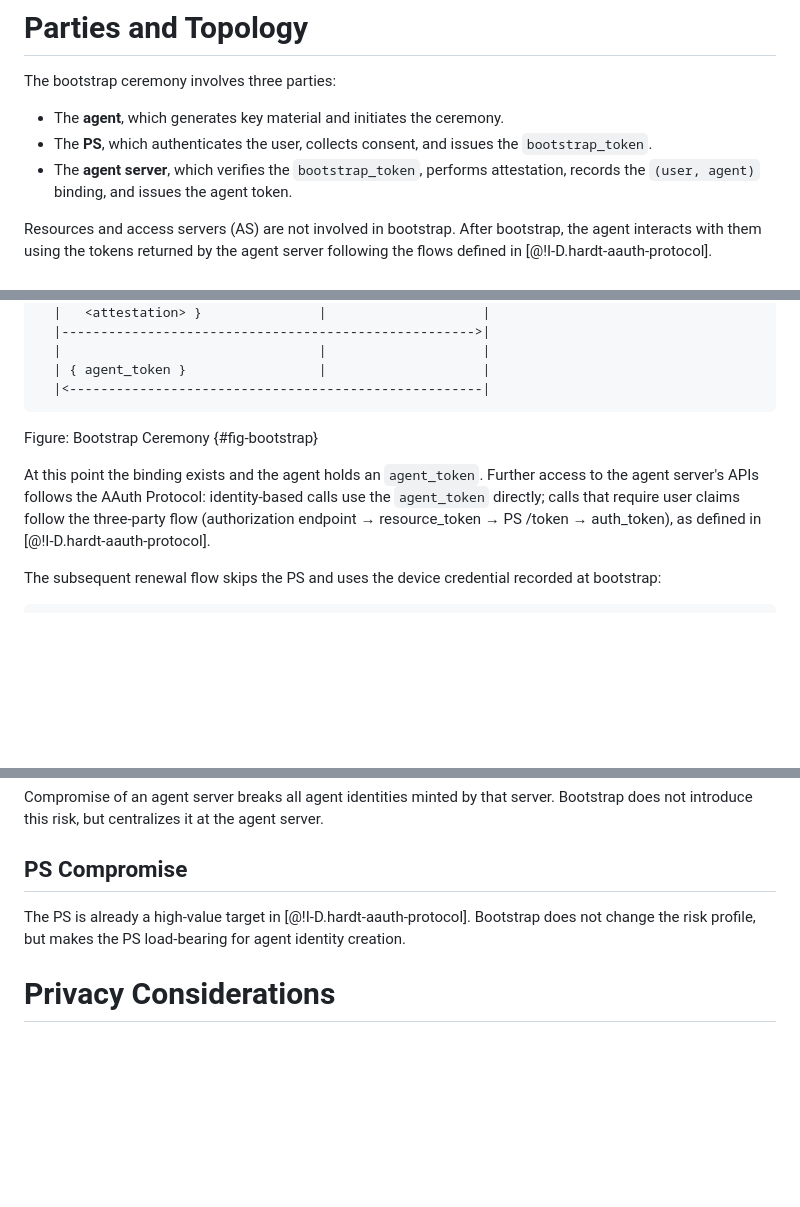
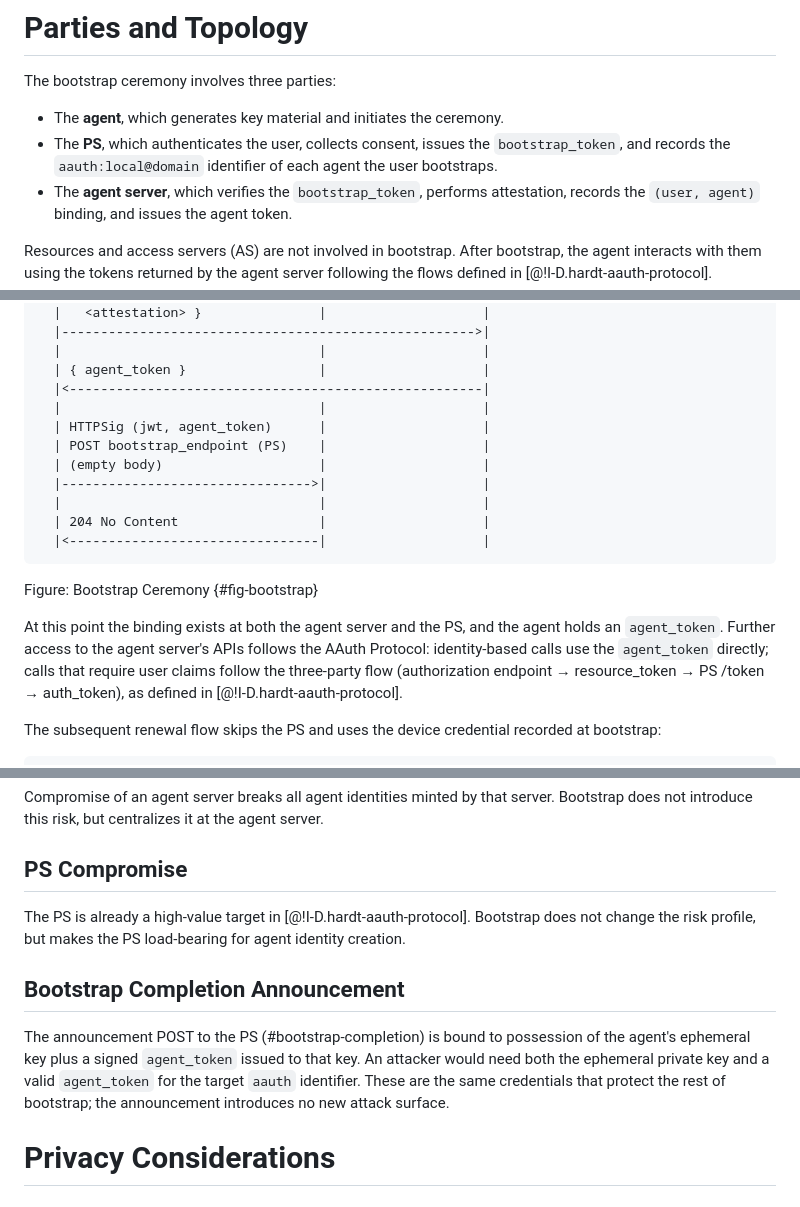
Before and after one commit to dickhardt/agent-auth, a Markdown page: draft-hardt-aauth-bootstrap.md, 3 parts joined by grey strips. Rendered like a GitHub page; blank space fills up the shorter version.

```diff
--- a/draft-hardt-aauth-bootstrap.md
+++ b/draft-hardt-aauth-bootstrap.md
@@ -150,7 +150,7 @@ The following signature schemes are defined in [@!I-D.hardt-httpbis-signature-ke
 The bootstrap ceremony involves three parties:
 
 - The **agent**, which generates key material and initiates the ceremony.
-- The **PS**, which authenticates the user, collects consent, and issues the `bootstrap_token`.
+- The **PS**, which authenticates the user, collects consent, issues the `bootstrap_token`, and records the `aauth:local@domain` identifier of each agent the user bootstraps.
 - The **agent server**, which verifies the `bootstrap_token`, performs attestation, records the `(user, agent)` binding, and issues the agent token.
 
 Resources and access servers (AS) are not involved in bootstrap. After bootstrap, the agent interacts with them using the tokens returned by the agent server following the flows defined in [@!I-D.hardt-aauth-protocol].
@@ -189,10 +189,18 @@ Agent                              PS              Agent Server
   |                                 |                    |
   | { agent_token }                 |                    |
   |<-----------------------------------------------------|
+  |                                 |                    |
+  | HTTPSig (jwt, agent_token)      |                    |
+  | POST bootstrap_endpoint (PS)    |                    |
+  | (empty body)                    |                    |
+  |-------------------------------->|                    |
+  |                                 |                    |
+  | 204 No Content                  |                    |
+  |<--------------------------------|                    |
 ~~~
 Figure: Bootstrap Ceremony {#fig-bootstrap}
 
-At this point the binding exists and the agent holds an `agent_token`. Further access to the agent server's APIs follows the AAuth Protocol: identity-based calls use the `agent_token` directly; calls that require user claims follow the three-party flow (authorization endpoint → resource_token → PS /token → auth_token), as defined in [@!I-D.hardt-aauth-protocol].
+At this point the binding exists at both the agent server and the PS, and the agent holds an `agent_token`. Further access to the agent server's APIs follows the AAuth Protocol: identity-based calls use the `agent_token` directly; calls that require user claims follow the three-party flow (authorization endpoint → resource_token → PS /token → auth_token), as defined in [@!I-D.hardt-aauth-protocol].
 
 The subsequent renewal flow skips the PS and uses the device credential recorded at bootstrap:
 
@@ -792,6 +835,10 @@ Compromise of an agent server breaks all agent identities minted by that server.
 
 The PS is already a high-value target in [@!I-D.hardt-aauth-protocol]. Bootstrap does not change the risk profile, but makes the PS load-bearing for agent identity creation.
 
+## Bootstrap Completion Announcement
+
+The announcement POST to the PS (#bootstrap-completion) is bound to possession of the agent's ephemeral key plus a signed `agent_token` issued to that key. An attacker would need both the ephemeral private key and a valid `agent_token` for the target `aauth` identifier. These are the same credentials that protect the rest of bootstrap; the announcement introduces no new attack surface.
+
 # Privacy Considerations
 
 ## Directed User Identifiers
```
Also changed, not shown: other parts of draft-hardt-aauth-bootstrap.md (+42 -3 lines).
